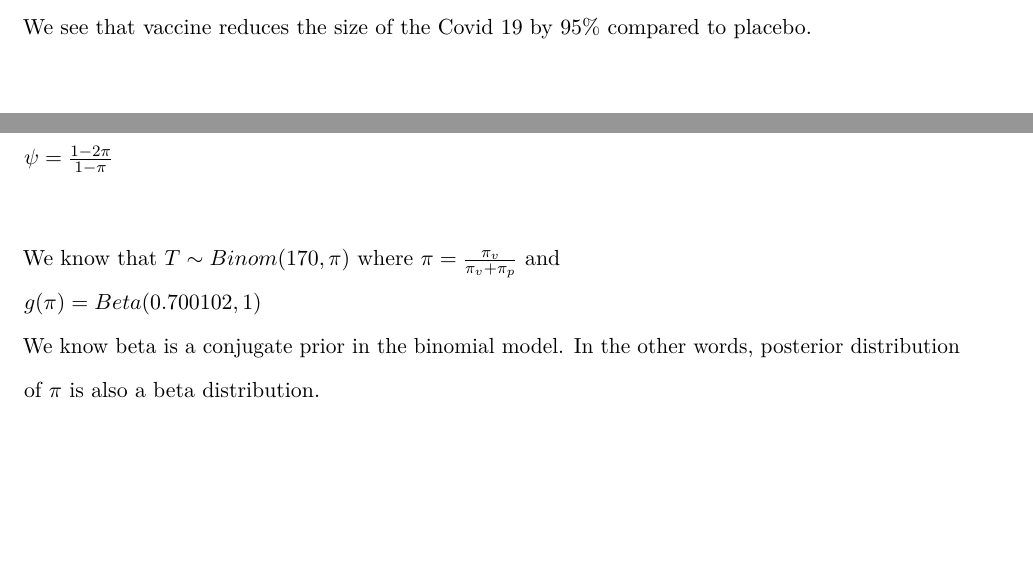
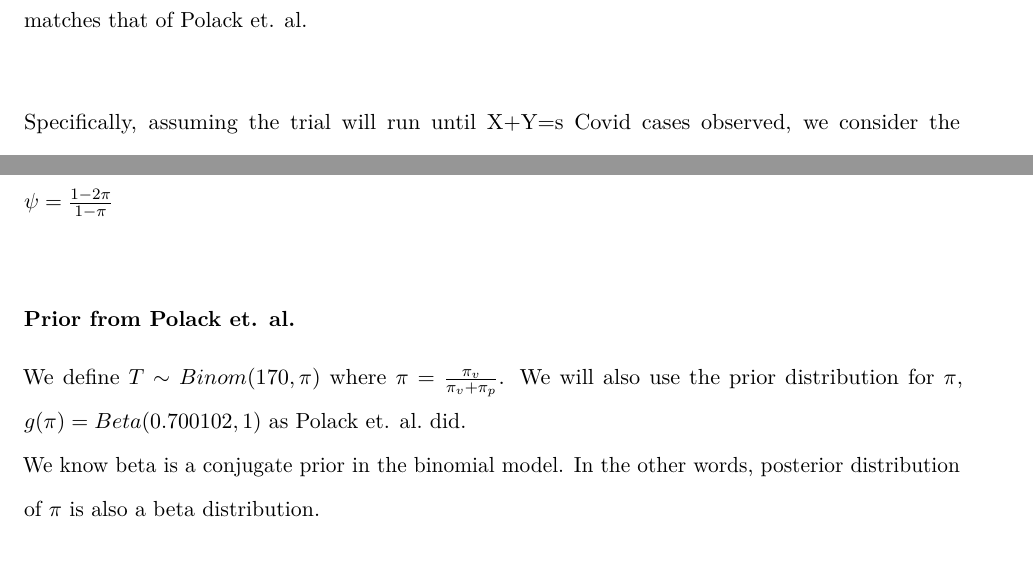
Before and after one commit to NathanDennis1/STAT342-Final, an R Markdown document (Project Work.Rmd): two parts of pages 3 and 5 of 11 before the commit and two parts of pages 4 and 5 of 12 after it, joined at a grey line, cut at the place of the change, the shorter picture padded with empty space. Rendered offline with R 4.5, knitr and Pandoc, then LaTeX, with nearby package versions.

Commit message:
organize

```diff
--- a/Project Work.Rmd
+++ b/Project Work.Rmd
@@ -103,7 +105,8 @@ $\hat\psi=\frac{\frac{162}{17511}-\frac{8}{17411}}{\frac{162}{17511}}$\
 $\hat\psi=\frac{446749}{470097}$\
 $\hat\psi=0.950334$\
 
-We see that vaccine reduces the size of the Covid 19 by 95\% compared to placebo.\
+We see that vaccine reduces the rate of Covid 19 infection by 95\% compared to the placebo, which matches that of Polack et. al.\
+
 Specifically, assuming the trial will run until X+Y=s Covid cases observed, we consider the distribution of :\
 $T:\mbox{number of covid cases in BNT162b2 group from these s cases}$\
 The distribution of T well approximated by binomial for the BNT162b2 group study. Therefore:\
@@ -149,8 +152,9 @@ $\implies 1-\frac{\pi}{1-\pi}$\
 $\implies \frac{1-2\pi}{1-\pi}$\
 $\psi=\frac{1-2\pi}{1-\pi}$\
 
-We know that $T\sim Binom(170,\pi)$ where $\pi=\frac{\pi_v}{\pi_v+\pi_p}$ and\
-$g(\pi) = Beta(0.700102,1)$\
+### Prior from Polack et. al.
+
+We define $T \sim Binom(170,\pi)$ where $\pi=\frac{\pi_v}{\pi_v+\pi_p}$. We will also use the prior distribution for $\pi$, $g(\pi) = Beta(0.700102,1)$ as Polack et. al. did.\
 We know beta is a conjugate prior in the binomial model. In the other words, posterior distribution of $\pi$ is also a beta distribution.\
 
 $h(\pi_0|t)=Beta(0.700102+8,170-8+1)$\
```
Also changed, not shown: Project Work.Rmd (10 more changed lines).
